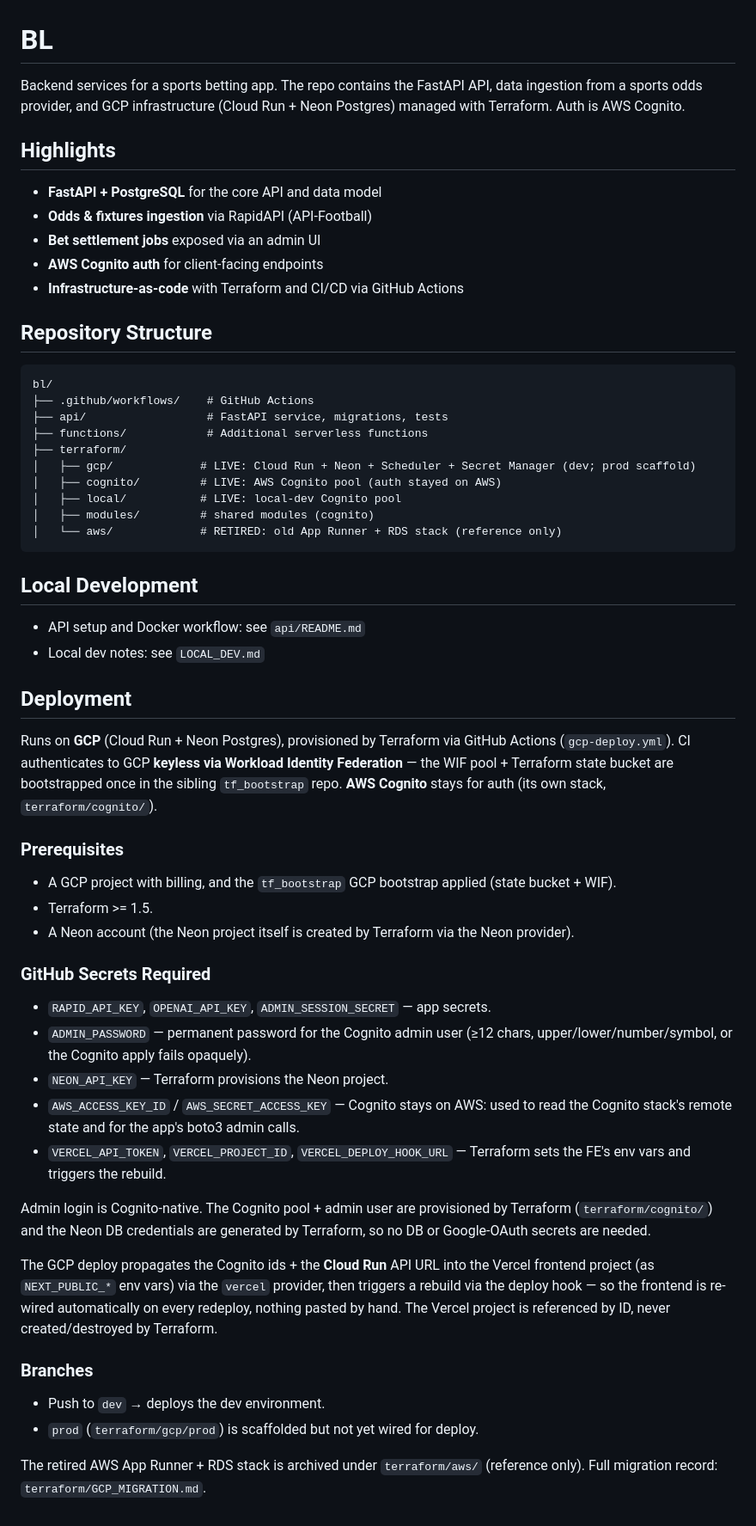
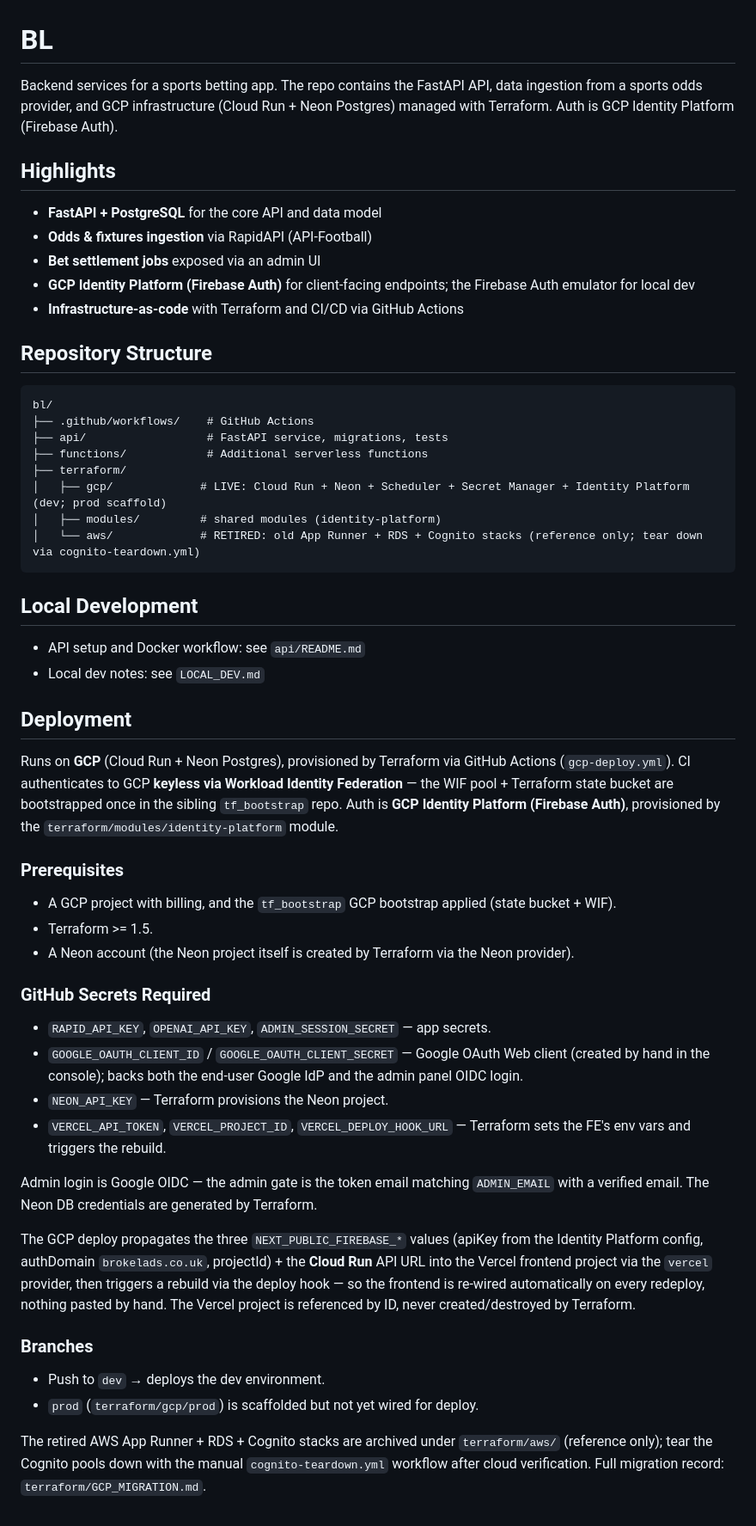
Before and after one commit to joshrobbinsuk/brokelads_cloud, a Markdown page: README.md, the part around the change. Shown at 86% size. Rendered like a GitHub page.

````diff
--- a/README.md
+++ b/README.md
@@ -1,13 +1,13 @@
 # BL
 
-Backend services for a sports betting app. The repo contains the FastAPI API, data ingestion from a sports odds provider, and GCP infrastructure (Cloud Run + Neon Postgres) managed with Terraform. Auth is AWS Cognito.
+Backend services for a sports betting app. The repo contains the FastAPI API, data ingestion from a sports odds provider, and GCP infrastructure (Cloud Run + Neon Postgres) managed with Terraform. Auth is GCP Identity Platform (Firebase Auth).
 
 ## Highlights
 
 - **FastAPI + PostgreSQL** for the core API and data model
 - **Odds & fixtures ingestion** via RapidAPI (API-Football)
 - **Bet settlement jobs** exposed via an admin UI
-- **AWS Cognito auth** for client-facing endpoints
+- **GCP Identity Platform (Firebase Auth)** for client-facing endpoints; the Firebase Auth emulator for local dev
 - **Infrastructure-as-code** with Terraform and CI/CD via GitHub Actions
 
 ## Repository Structure
@@ -18,11 +18,9 @@ bl/
 ├── api/                  # FastAPI service, migrations, tests
 ├── functions/            # Additional serverless functions
 ├── terraform/
-│   ├── gcp/             # LIVE: Cloud Run + Neon + Scheduler + Secret Manager (dev; prod scaffold)
-│   ├── cognito/         # LIVE: AWS Cognito pool (auth stayed on AWS)
-│   ├── local/           # LIVE: local-dev Cognito pool
-│   ├── modules/         # shared modules (cognito)
-│   └── aws/             # RETIRED: old App Runner + RDS stack (reference only)
+│   ├── gcp/             # LIVE: Cloud Run + Neon + Scheduler + Secret Manager + Identity Platform (dev; prod scaffold)
+│   ├── modules/         # shared modules (identity-platform)
+│   └── aws/             # RETIRED: old App Runner + RDS + Cognito stacks (reference only; tear down via cognito-teardown.yml)
 ```
 
 ## Local Development
@@ -32,7 +30,7 @@ bl/
 
 ## Deployment
 
-Runs on **GCP** (Cloud Run + Neon Postgres), provisioned by Terraform via GitHub Actions (`gcp-deploy.yml`). CI authenticates to GCP **keyless via Workload Identity Federation** — the WIF pool + Terraform state bucket are bootstrapped once in the sibling `tf_bootstrap` repo. **AWS Cognito** stays for auth (its own stack, `terraform/cognito/`).
+Runs on **GCP** (Cloud Run + Neon Postgres), provisioned by Terraform via GitHub Actions (`gcp-deploy.yml`). CI authenticates to GCP **keyless via Workload Identity Federation** — the WIF pool + Terraform state bucket are bootstrapped once in the sibling `tf_bootstrap` repo. Auth is **GCP Identity Platform (Firebase Auth)**, provisioned by the `terraform/modules/identity-platform` module.
 
 ### Prerequisites
 - A GCP project with billing, and the `tf_bootstrap` GCP bootstrap applied (state bucket + WIF).
@@ -41,17 +39,16 @@ Runs on **GCP** (Cloud Run + Neon Postgres), provisioned by Terraform via GitHub
 
 ### GitHub Secrets Required
 - `RAPID_API_KEY`, `OPENAI_API_KEY`, `ADMIN_SESSION_SECRET` — app secrets.
-- `ADMIN_PASSWORD` — permanent password for the Cognito admin user (≥12 chars, upper/lower/number/symbol, or the Cognito apply fails opaquely).
+- `GOOGLE_OAUTH_CLIENT_ID` / `GOOGLE_OAUTH_CLIENT_SECRET` — Google OAuth Web client (created by hand in the console); backs both the end-user Google IdP and the admin panel OIDC login.
 - `NEON_API_KEY` — Terraform provisions the Neon project.
-- `AWS_ACCESS_KEY_ID` / `AWS_SECRET_ACCESS_KEY` — Cognito stays on AWS: used to read the Cognito stack's remote state and for the app's boto3 admin calls.
 - `VERCEL_API_TOKEN`, `VERCEL_PROJECT_ID`, `VERCEL_DEPLOY_HOOK_URL` — Terraform sets the FE's env vars and triggers the rebuild.
 
-Admin login is Cognito-native. The Cognito pool + admin user are provisioned by Terraform (`terraform/cognito/`) and the Neon DB credentials are generated by Terraform, so no DB or Google-OAuth secrets are needed.
+Admin login is Google OIDC — the admin gate is the token email matching `ADMIN_EMAIL` with a verified email. The Neon DB credentials are generated by Terraform.
 
-The GCP deploy propagates the Cognito ids + the **Cloud Run** API URL into the Vercel frontend project (as `NEXT_PUBLIC_*` env vars) via the `vercel` provider, then triggers a rebuild via the deploy hook — so the frontend is re-wired automatically on every redeploy, nothing pasted by hand. The Vercel project is referenced by ID, never created/destroyed by Terraform.
+The GCP deploy propagates the three `NEXT_PUBLIC_FIREBASE_*` values (apiKey from the Identity Platform config, authDomain `brokelads.co.uk`, projectId) + the **Cloud Run** API URL into the Vercel frontend project via the `vercel` provider, then triggers a rebuild via the deploy hook — so the frontend is re-wired automatically on every redeploy, nothing pasted by hand. The Vercel project is referenced by ID, never created/destroyed by Terraform.
 
 ### Branches
 - Push to `dev` → deploys the dev environment.
 - `prod` (`terraform/gcp/prod`) is scaffolded but not yet wired for deploy.
 
-The retired AWS App Runner + RDS stack is archived under `terraform/aws/` (reference only). Full migration record: `terraform/GCP_MIGRATION.md`.
+The retired AWS App Runner + RDS + Cognito stacks are archived under `terraform/aws/` (reference only); tear the Cognito pools down with the manual `cognito-teardown.yml` workflow after cloud verification. Full migration record: `terraform/GCP_MIGRATION.md`.
````
Also changed, not shown: CLAUDE.md (+12 -10 lines).
